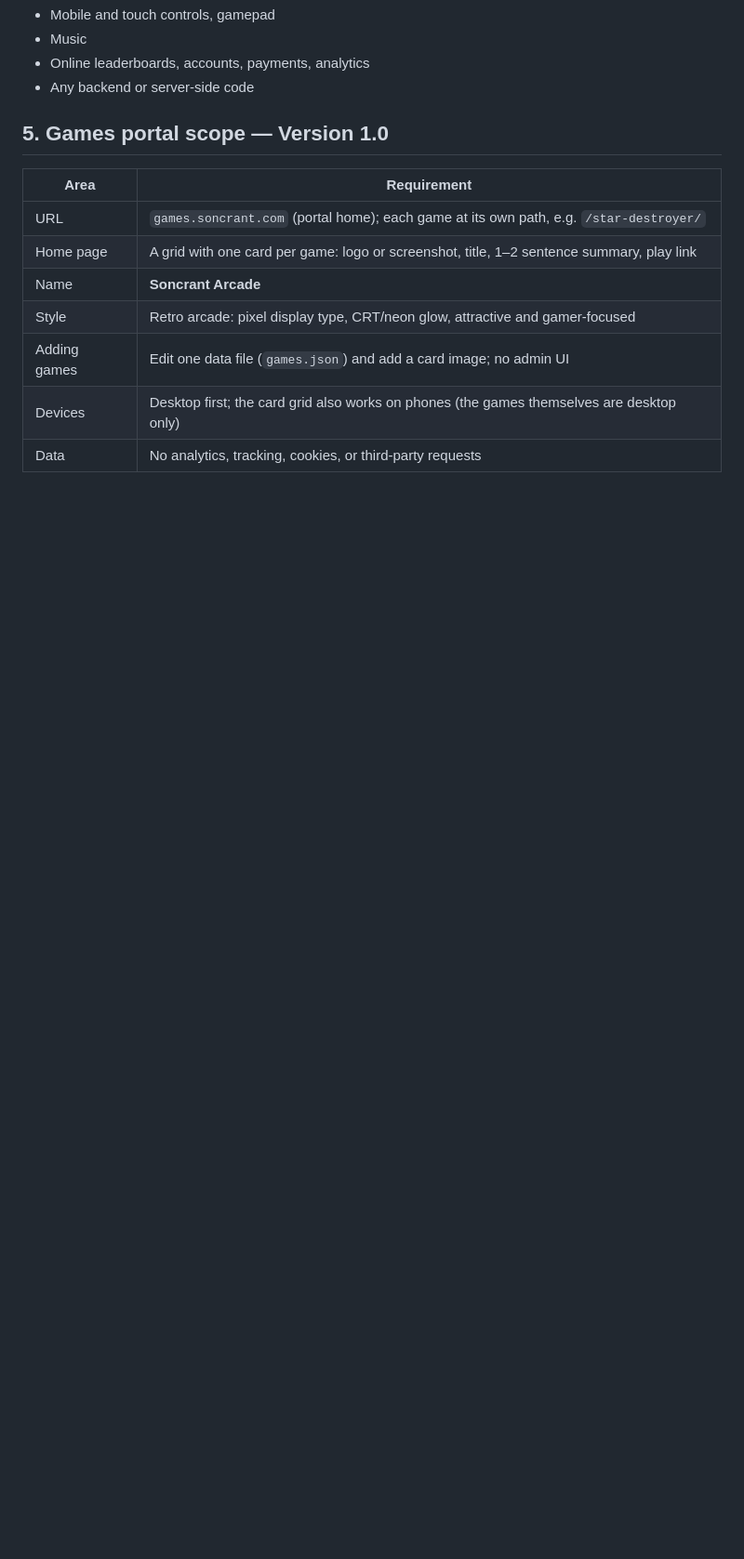
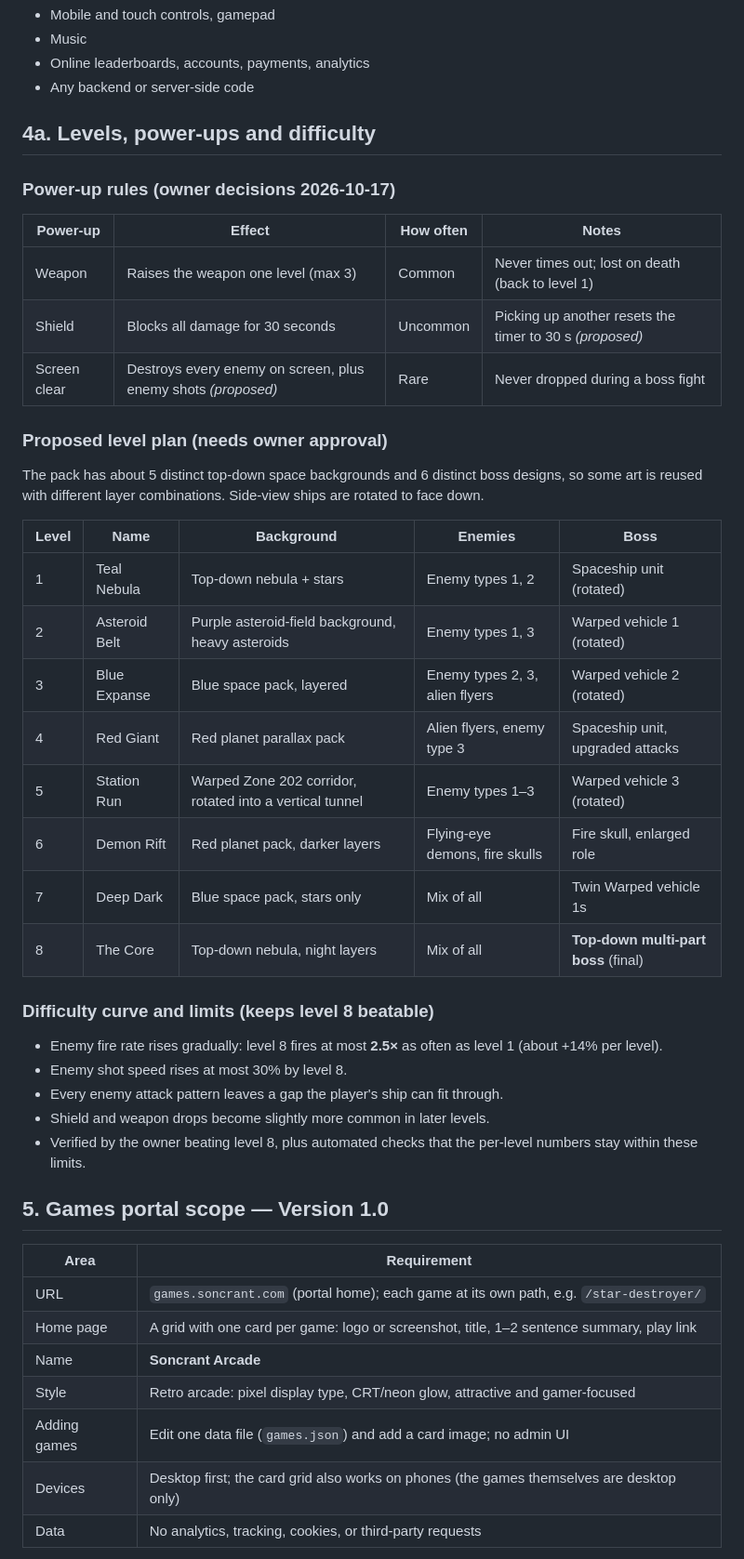
Before and after one commit to soncsec/star-destroyer, a Markdown page: PROJECT.md, the part around one of its changes. Shown at 93% size. Rendered like a GitHub page; blank space fills up the shorter version.

```diff
--- a/PROJECT.md
+++ b/PROJECT.md
@@ -50,6 +53,39 @@ It is the first game on **games.soncrant.com**, a retro-arcade style portal that
 - Music
 - Online leaderboards, accounts, payments, analytics
 - Any backend or server-side code
+
+## 4a. Levels, power-ups and difficulty
+
+### Power-up rules (owner decisions 2026-10-17)
+
+| Power-up | Effect | How often | Notes |
+|---|---|---|---|
+| Weapon | Raises the weapon one level (max 3) | Common | Never times out; lost on death (back to level 1) |
+| Shield | Blocks all damage for 30 seconds | Uncommon | Picking up another resets the timer to 30 s *(proposed)* |
+| Screen clear | Destroys every enemy on screen, plus enemy shots *(proposed)* | Rare | Never dropped during a boss fight |
+
+### Proposed level plan (needs owner approval)
+
+The pack has about 5 distinct top-down space backgrounds and 6 distinct boss designs, so some art is reused with different layer combinations. Side-view ships are rotated to face down.
+
+| Level | Name | Background | Enemies | Boss |
+|---|---|---|---|---|
+| 1 | Teal Nebula | Top-down nebula + stars | Enemy types 1, 2 | Spaceship unit (rotated) |
+| 2 | Asteroid Belt | Purple asteroid-field background, heavy asteroids | Enemy types 1, 3 | Warped vehicle 1 (rotated) |
+| 3 | Blue Expanse | Blue space pack, layered | Enemy types 2, 3, alien flyers | Warped vehicle 2 (rotated) |
+| 4 | Red Giant | Red planet parallax pack | Alien flyers, enemy type 3 | Spaceship unit, upgraded attacks |
+| 5 | Station Run | Warped Zone 202 corridor, rotated into a vertical tunnel | Enemy types 1–3 | Warped vehicle 3 (rotated) |
+| 6 | Demon Rift | Red planet pack, darker layers | Flying-eye demons, fire skulls | Fire skull, enlarged role |
+| 7 | Deep Dark | Blue space pack, stars only | Mix of all | Twin Warped vehicle 1s |
+| 8 | The Core | Top-down nebula, night layers | Mix of all | **Top-down multi-part boss** (final) |
+
+### Difficulty curve and limits (keeps level 8 beatable)
+
+- Enemy fire rate rises gradually: level 8 fires at most **2.5×** as often as level 1 (about +14% per level).
+- Enemy shot speed rises at most 30% by level 8.
+- Every enemy attack pattern leaves a gap the player's ship can fit through.
+- Shield and weapon drops become slightly more common in later levels.
+- Verified by the owner beating level 8, plus automated checks that the per-level numbers stay within these limits.
 
 ## 5. Games portal scope — Version 1.0
 
```
Also changed, not shown: other parts of PROJECT.md (+10 -7 lines), ARCHITECTURE.md (+8 -1 lines), ROADMAP.md (+68 -39 lines).
